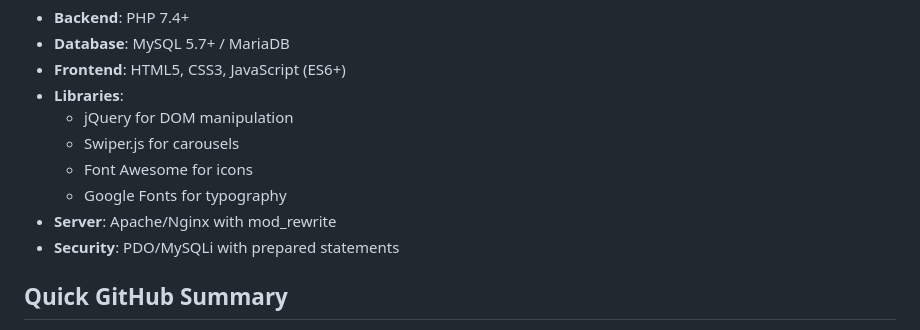
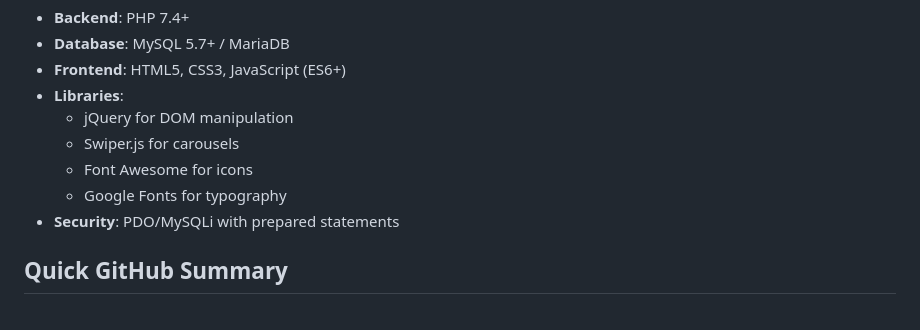
Before and after one commit to th3sabbir/House-Rental-System, a Markdown page: README.md, the part around one of its changes. GitHub-like rendering.

```diff
--- a/README.md
+++ b/README.md
@@ -51,7 +51,6 @@ Experience AmarThikana in action! Visit our live demo at [https://amarthikana.22
   - Swiper.js for carousels
   - Font Awesome for icons
   - Google Fonts for typography
-- **Server**: Apache/Nginx with mod_rewrite
 - **Security**: PDO/MySQLi with prepared statements
 
 ## Quick GitHub Summary
```
Also changed, not shown: other parts of README.md (+130 -17 lines).
